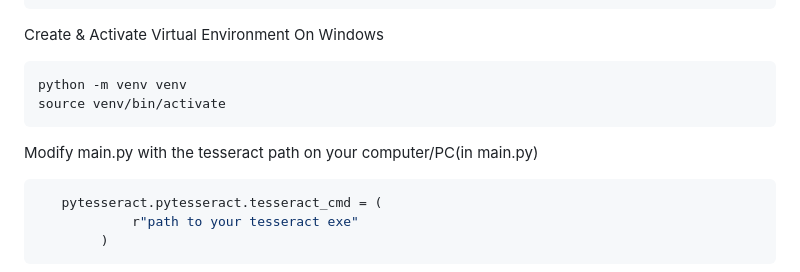
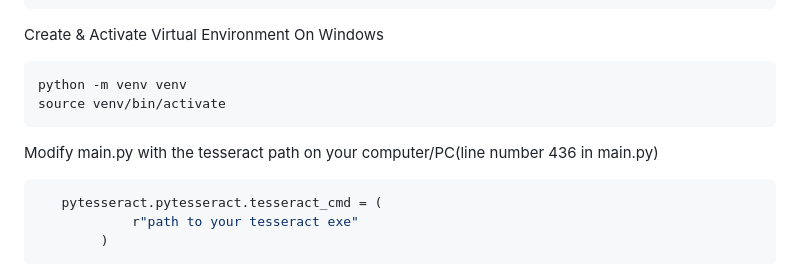
Before and after one commit to sidd2305/Sensitive_Card_Scanner, a Markdown page: README.md, the part around the change. Rendered like a GitHub page.

````diff
--- a/README.md
+++ b/README.md
@@ -98,7 +98,7 @@ python -m venv venv
 source venv/bin/activate
 ```
 
-Modify main.py with the tesseract path on your computer/PC(in main.py)
+Modify main.py with the tesseract path on your computer/PC(line number 436 in main.py)
 ```bash
    pytesseract.pytesseract.tesseract_cmd = (
             r"path to your tesseract exe"
````
